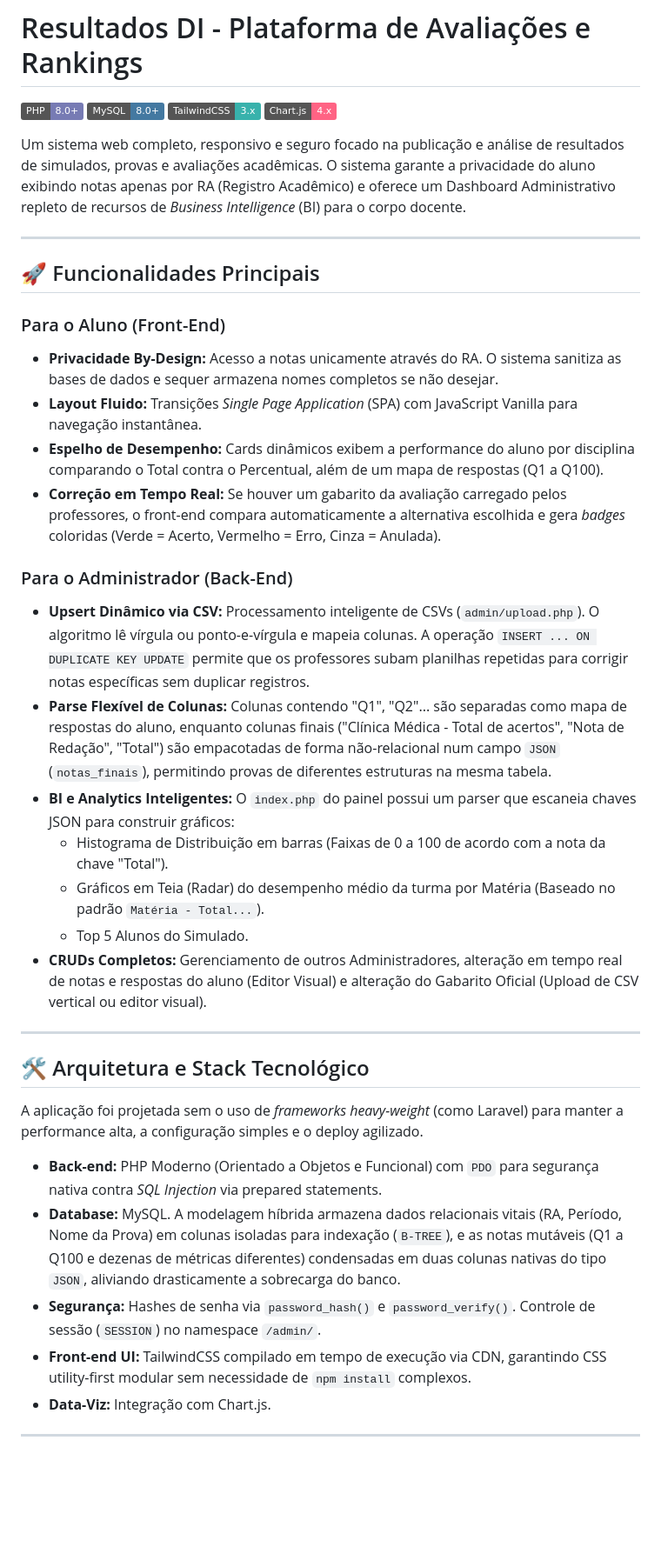
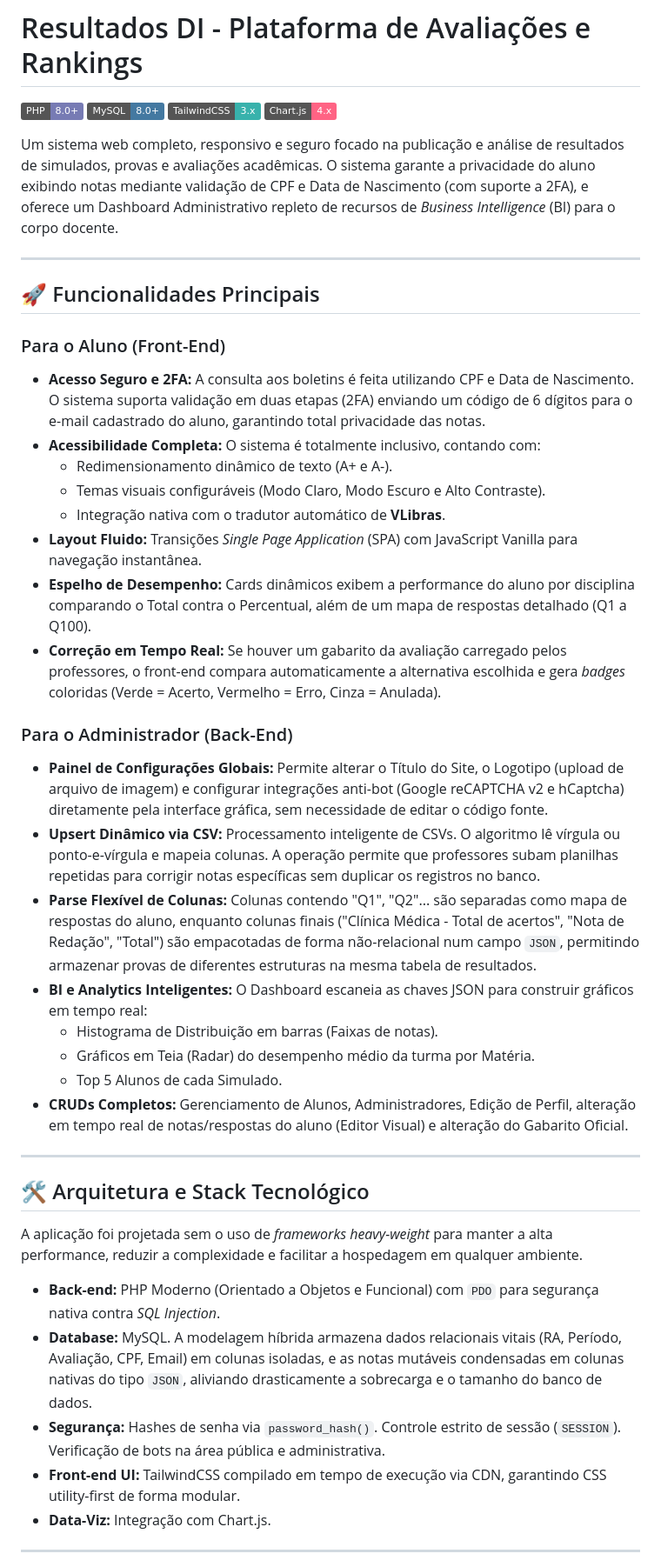
Before and after one commit to momktdigital/plataforma_de_resultados, a Markdown page: README.md, the part around one of its changes. Shown at 87% size. Rendered like a GitHub page; badges without logos; blank space fills up the shorter version.

```diff
--- a/README.md
+++ b/README.md
@@ -5,37 +5,42 @@
 ![TailwindCSS](https://img.shields.io/badge/TailwindCSS-3.x-38B2AC.svg?logo=tailwind-css&logoColor=white)
 ![Chart.js](https://img.shields.io/badge/Chart.js-4.x-FF6384.svg?logo=chart.js&logoColor=white)
 
-Um sistema web completo, responsivo e seguro focado na publicação e análise de resultados de simulados, provas e avaliações acadêmicas. O sistema garante a privacidade do aluno exibindo notas apenas por RA (Registro Acadêmico) e oferece um Dashboard Administrativo repleto de recursos de *Business Intelligence* (BI) para o corpo docente.
+Um sistema web completo, responsivo e seguro focado na publicação e análise de resultados de simulados, provas e avaliações acadêmicas. O sistema garante a privacidade do aluno exibindo notas mediante validação de CPF e Data de Nascimento (com suporte a 2FA), e oferece um Dashboard Administrativo repleto de recursos de *Business Intelligence* (BI) para o corpo docente.
 
 ---
 
 ## 🚀 Funcionalidades Principais
 
 ### Para o Aluno (Front-End)
-* **Privacidade By-Design:** Acesso a notas unicamente através do RA. O sistema sanitiza as bases de dados e sequer armazena nomes completos se não desejar.
+* **Acesso Seguro e 2FA:** A consulta aos boletins é feita utilizando CPF e Data de Nascimento. O sistema suporta validação em duas etapas (2FA) enviando um código de 6 dígitos para o e-mail cadastrado do aluno, garantindo total privacidade das notas.
+* **Acessibilidade Completa:** O sistema é totalmente inclusivo, contando com:
+  * Redimensionamento dinâmico de texto (A+ e A-).
+  * Temas visuais configuráveis (Modo Claro, Modo Escuro e Alto Contraste).
+  * Integração nativa com o tradutor automático de **VLibras**.
 * **Layout Fluido:** Transições *Single Page Application* (SPA) com JavaScript Vanilla para navegação instantânea.
-* **Espelho de Desempenho:** Cards dinâmicos exibem a performance do aluno por disciplina comparando o Total contra o Percentual, além de um mapa de respostas (Q1 a Q100).
+* **Espelho de Desempenho:** Cards dinâmicos exibem a performance do aluno por disciplina comparando o Total contra o Percentual, além de um mapa de respostas detalhado (Q1 a Q100).
 * **Correção em Tempo Real:** Se houver um gabarito da avaliação carregado pelos professores, o front-end compara automaticamente a alternativa escolhida e gera *badges* coloridas (Verde = Acerto, Vermelho = Erro, Cinza = Anulada).
 
 ### Para o Administrador (Back-End)
-* **Upsert Dinâmico via CSV:** Processamento inteligente de CSVs (`admin/upload.php`). O algoritmo lê vírgula ou ponto-e-vírgula e mapeia colunas. A operação `INSERT ... ON DUPLICATE KEY UPDATE` permite que os professores subam planilhas repetidas para corrigir notas específicas sem duplicar registros.
-* **Parse Flexível de Colunas:** Colunas contendo "Q1", "Q2"... são separadas como mapa de respostas do aluno, enquanto colunas finais ("Clínica Médica - Total de acertos", "Nota de Redação", "Total") são empacotadas de forma não-relacional num campo `JSON` (`notas_finais`), permitindo provas de diferentes estruturas na mesma tabela.
-* **BI e Analytics Inteligentes:** O `index.php` do painel possui um parser que escaneia chaves JSON para construir gráficos:
-  * Histograma de Distribuição em barras (Faixas de 0 a 100 de acordo com a nota da chave "Total").
-  * Gráficos em Teia (Radar) do desempenho médio da turma por Matéria (Baseado no padrão `Matéria - Total...`).
-  * Top 5 Alunos do Simulado.
-* **CRUDs Completos:** Gerenciamento de outros Administradores, alteração em tempo real de notas e respostas do aluno (Editor Visual) e alteração do Gabarito Oficial (Upload de CSV vertical ou editor visual).
+* **Painel de Configurações Globais:** Permite alterar o Título do Site, o Logotipo (upload de arquivo de imagem) e configurar integrações anti-bot (Google reCAPTCHA v2 e hCaptcha) diretamente pela interface gráfica, sem necessidade de editar o código fonte.
+* **Upsert Dinâmico via CSV:** Processamento inteligente de CSVs. O algoritmo lê vírgula ou ponto-e-vírgula e mapeia colunas. A operação permite que professores subam planilhas repetidas para corrigir notas específicas sem duplicar os registros no banco.
+* **Parse Flexível de Colunas:** Colunas contendo "Q1", "Q2"... são separadas como mapa de respostas do aluno, enquanto colunas finais ("Clínica Médica - Total de acertos", "Nota de Redação", "Total") são empacotadas de forma não-relacional num campo `JSON`, permitindo armazenar provas de diferentes estruturas na mesma tabela de resultados.
+* **BI e Analytics Inteligentes:** O Dashboard escaneia as chaves JSON para construir gráficos em tempo real:
+  * Histograma de Distribuição em barras (Faixas de notas).
+  * Gráficos em Teia (Radar) do desempenho médio da turma por Matéria.
+  * Top 5 Alunos de cada Simulado.
+* **CRUDs Completos:** Gerenciamento de Alunos, Administradores, Edição de Perfil, alteração em tempo real de notas/respostas do aluno (Editor Visual) e alteração do Gabarito Oficial.
 
 ---
 
 ## 🛠 Arquitetura e Stack Tecnológico
 
-A aplicação foi projetada sem o uso de *frameworks heavy-weight* (como Laravel) para manter a performance alta, a configuração simples e o deploy agilizado.
+A aplicação foi projetada sem o uso de *frameworks heavy-weight* para manter a alta performance, reduzir a complexidade e facilitar a hospedagem em qualquer ambiente.
 
-* **Back-end:** PHP Moderno (Orientado a Objetos e Funcional) com `PDO` para segurança nativa contra *SQL Injection* via prepared statements.
-* **Database:** MySQL. A modelagem híbrida armazena dados relacionais vitais (RA, Período, Nome da Prova) em colunas isoladas para indexação (`B-TREE`), e as notas mutáveis (Q1 a Q100 e dezenas de métricas diferentes) condensadas em duas colunas nativas do tipo `JSON`, aliviando drasticamente a sobrecarga do banco.
-* **Segurança:** Hashes de senha via `password_hash()` e `password_verify()`. Controle de sessão (`SESSION`) no namespace `/admin/`.
-* **Front-end UI:** TailwindCSS compilado em tempo de execução via CDN, garantindo CSS utility-first modular sem necessidade de `npm install` complexos.
+* **Back-end:** PHP Moderno (Orientado a Objetos e Funcional) com `PDO` para segurança nativa contra *SQL Injection*.
+* **Database:** MySQL. A modelagem híbrida armazena dados relacionais vitais (RA, Período, Avaliação, CPF, Email) em colunas isoladas, e as notas mutáveis condensadas em colunas nativas do tipo `JSON`, aliviando drasticamente a sobrecarga e o tamanho do banco de dados.
+* **Segurança:** Hashes de senha via `password_hash()`. Controle estrito de sessão (`SESSION`). Verificação de bots na área pública e administrativa.
+* **Front-end UI:** TailwindCSS compilado em tempo de execução via CDN, garantindo CSS utility-first de forma modular.
 * **Data-Viz:** Integração com Chart.js.
 
 ---
```
Also changed, not shown: other parts of README.md (+35 -30 lines).
